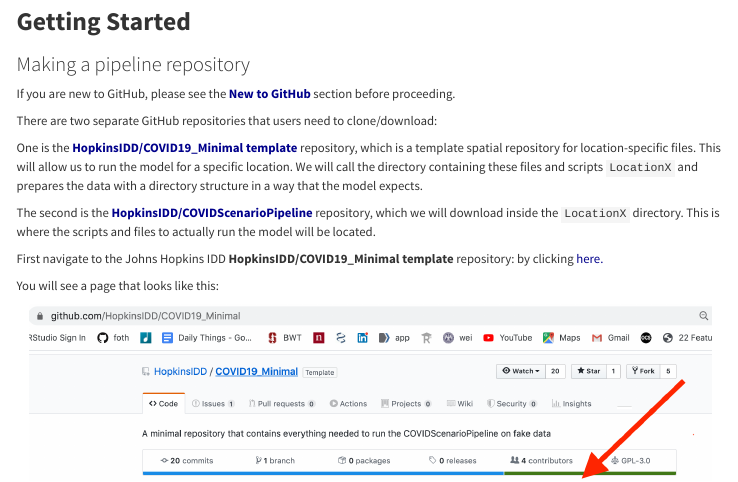
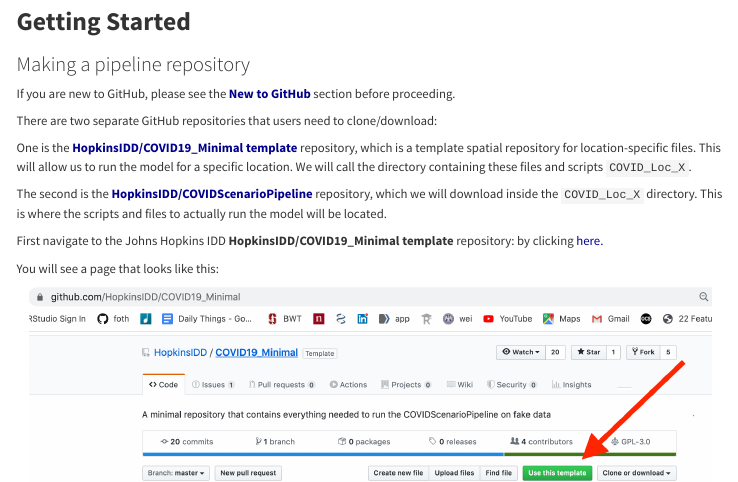
Before and after one commit to carriewright11/covid_epi, an R Markdown document (index.Rmd): the page in a window 1100 px wide, from 1250 px down. Rendered offline with R 4.5, knitr and Pandoc, with nearby package versions; menus at the side of the page are left out.

Commit message:
fixing one place with new name

```diff
--- a/index.Rmd
+++ b/index.Rmd
@@ -102,9 +102,9 @@
 
 There are two separate GitHub repositories that users need to clone/download:
 
-One is the [**HopkinsIDD/COVID19_Minimal template**](https://github.com/HopkinsIDD/COVID19_Minimal){target="_blank"} repository, which is a template spatial repository for location-specific files. This will allow us to run the model for a specific location. We will call the directory containing these files and scripts `LocationX` and prepares the data with a directory structure in a way that the model expects.
+One is the [**HopkinsIDD/COVID19_Minimal template**](https://github.com/HopkinsIDD/COVID19_Minimal){target="_blank"} repository, which is a template spatial repository for location-specific files. This will allow us to run the model for a specific location. We will call the directory containing these files and scripts `COVID_Loc_X`.
 
-The second is the [**HopkinsIDD/COVIDScenarioPipeline**](https://github.com/HopkinsIDD/COVIDScenarioPipeline){target="_blank"} repository, which we will download inside the `LocationX` directory. This is where the scripts and files to actually run the model will be located.
+The second is the [**HopkinsIDD/COVIDScenarioPipeline**](https://github.com/HopkinsIDD/COVIDScenarioPipeline){target="_blank"} repository, which we will download inside the `COVID_Loc_X` directory. This is where the scripts and files to actually run the model will be located.
 
 First navigate to the Johns Hopkins IDD **HopkinsIDD/COVID19_Minimal template**  repository: by clicking [here.](https://github.com/HopkinsIDD/COVID19_Minimal){target="_blank"}
 
```
